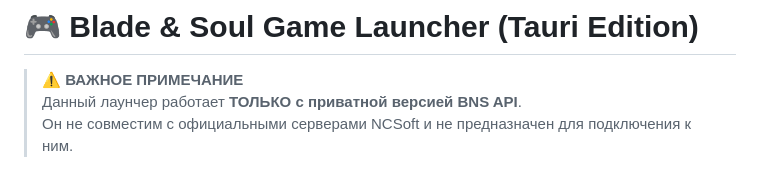
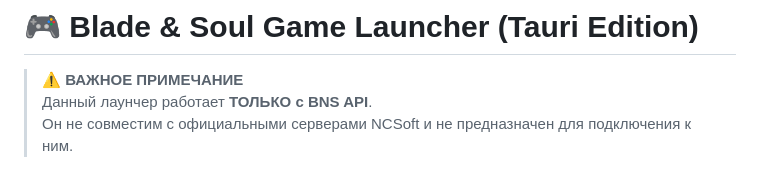
Before and after one commit to war100ck/bns-launcher, a Markdown page: README.md, the part around the change. Drawn GitHub-style.

```diff
--- a/README.md
+++ b/README.md
@@ -1,7 +1,7 @@
 # 🎮 Blade & Soul Game Launcher (Tauri Edition)
 
 > ⚠️ **ВАЖНОЕ ПРИМЕЧАНИЕ**
-> Данный лаунчер работает **ТОЛЬКО с приватной версией BNS API**.
+> Данный лаунчер работает **ТОЛЬКО с BNS API**.
 > Он не совместим с официальными серверами NCSoft и не предназначен для подключения к ним.
 
 > Prohibition of RAGEZONE Distribution. Distribution, publication, or sharing
```
